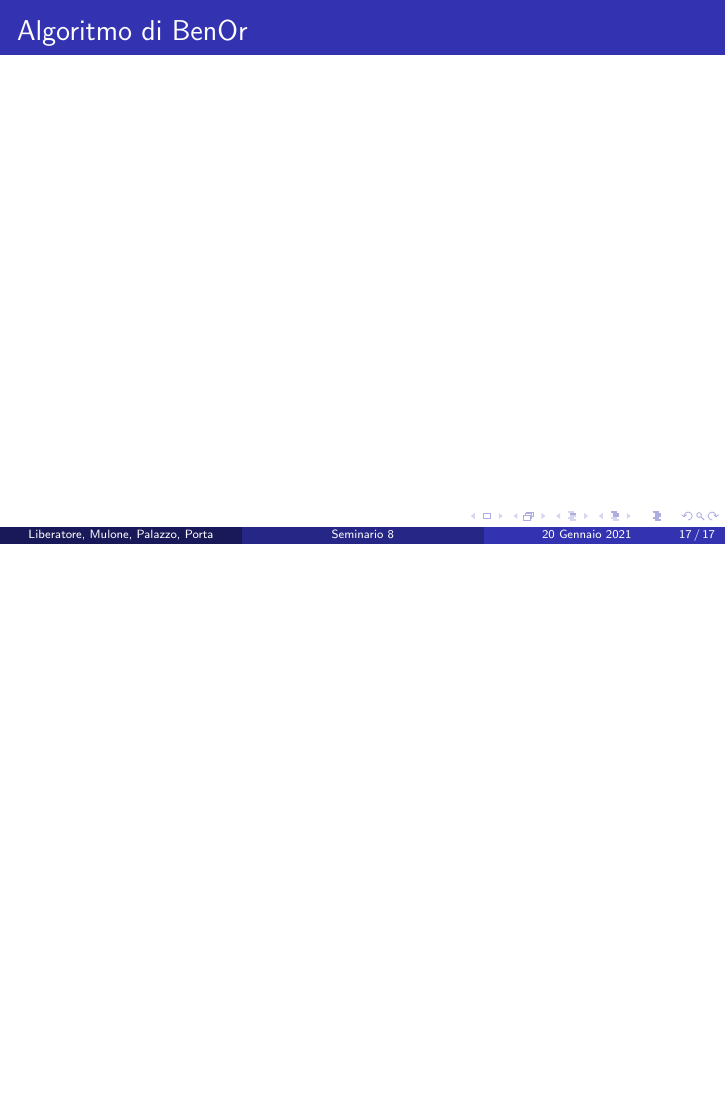
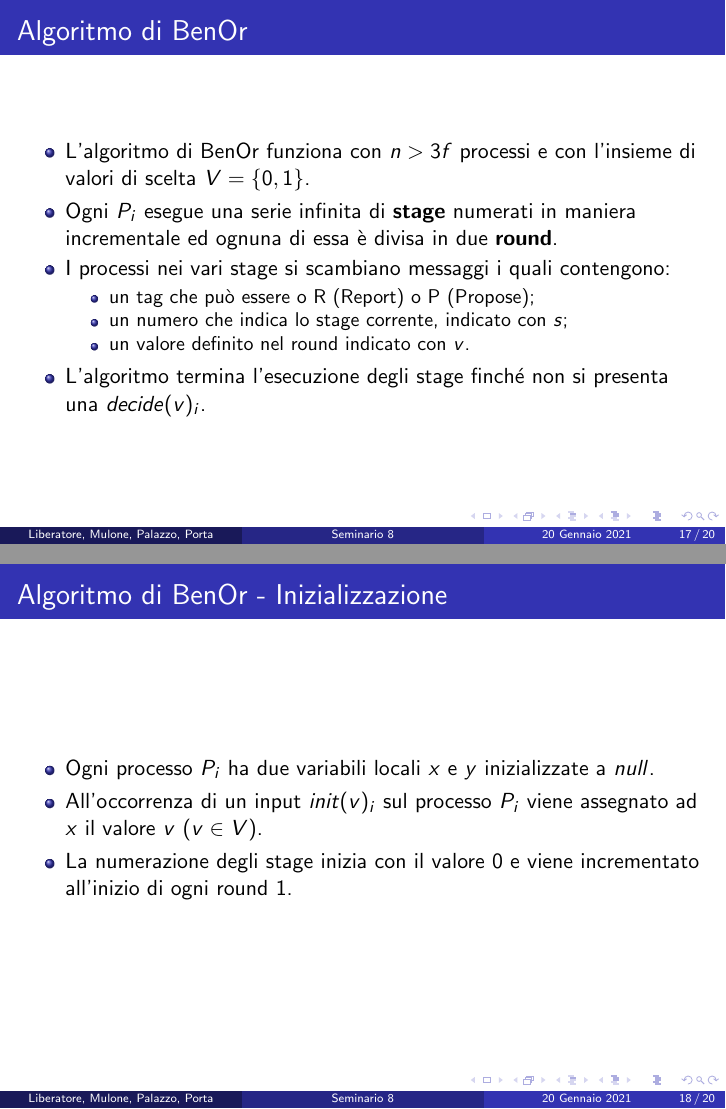
Before and after one commit to stefa168/seminario_mcad, LaTeX slides (src/main.tex): page 18 of 18 before the commit and pages 18 and 19 of 21 after it, the two joined at a grey line, the shorter picture padded with empty space. Compiled offline with pdfLaTeX.

Commit message:
Updated main.tex

```diff
--- a/src/main.tex
+++ b/src/main.tex
@@ -258,4 +258,28 @@
 
 \subsection{Algoritmo di BenOr}
 \begin{frame}{Algoritmo di BenOr}
+    \begin{itemize}
+        \item L'algoritmo di BenOr funziona con $n > 3f$ processi e con l'insieme di valori di scelta $V = \{0, 1\}$.
 
+        \item Ogni $P_{i}$ esegue una serie infinita di \textbf{stage} numerati in maniera incrementale ed ognuna di essa è divisa in due \textbf{round}.
+
+        \item I processi nei vari stage si scambiano messaggi i quali contengono:
+            \begin{itemize}
+                \item un tag che può essere o R (Report) o P (Propose);
+                \item un numero che indica lo stage corrente, indicato con $s$;
+                \item un valore definito nel round indicato con $v$.
+            \end{itemize}
+
+        \item L'algoritmo termina l'esecuzione degli stage finché non si presenta una $decide(v)_{i}$.
+    \end{itemize}
+\end{frame}
+
+\begin{frame}{Algoritmo di BenOr - Inizializzazione}
+    \begin{itemize}
+        \item Ogni processo $P_{i}$ ha due variabili locali $x$ e $y$ inizializzate a $null$.
+
+        \item All'occorrenza di un input $init(v)_{i}$ sul processo $P_{i}$ viene assegnato ad $x$ il valore $v$ ($v \in V$).
+
+        \item La numerazione degli stage inizia con il valore 0 e viene incrementato all'inizio di ogni round 1.
+    \end{itemize}
+\end{frame}
```
Also changed, not shown: src/main.tex (29 more changed lines).
